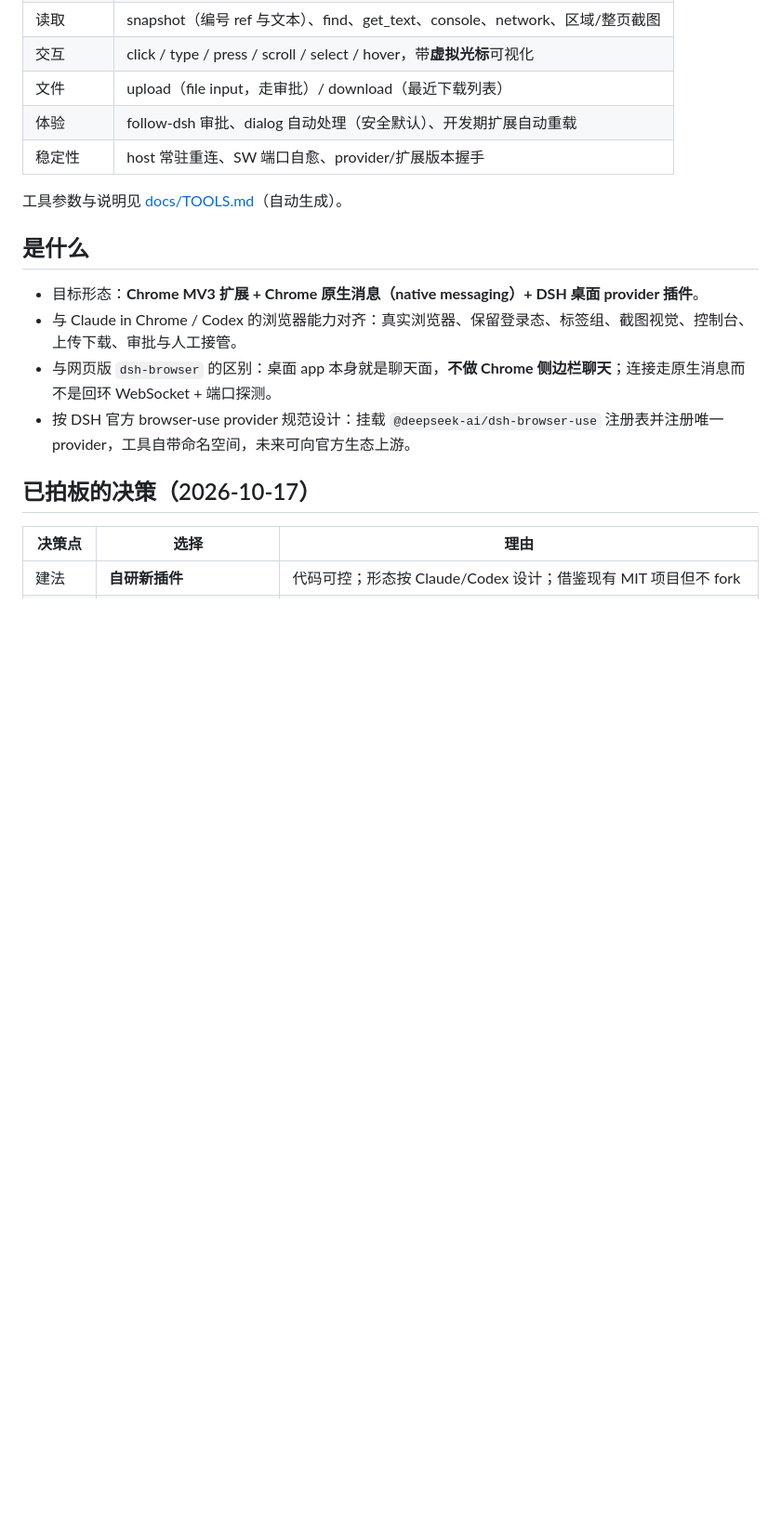
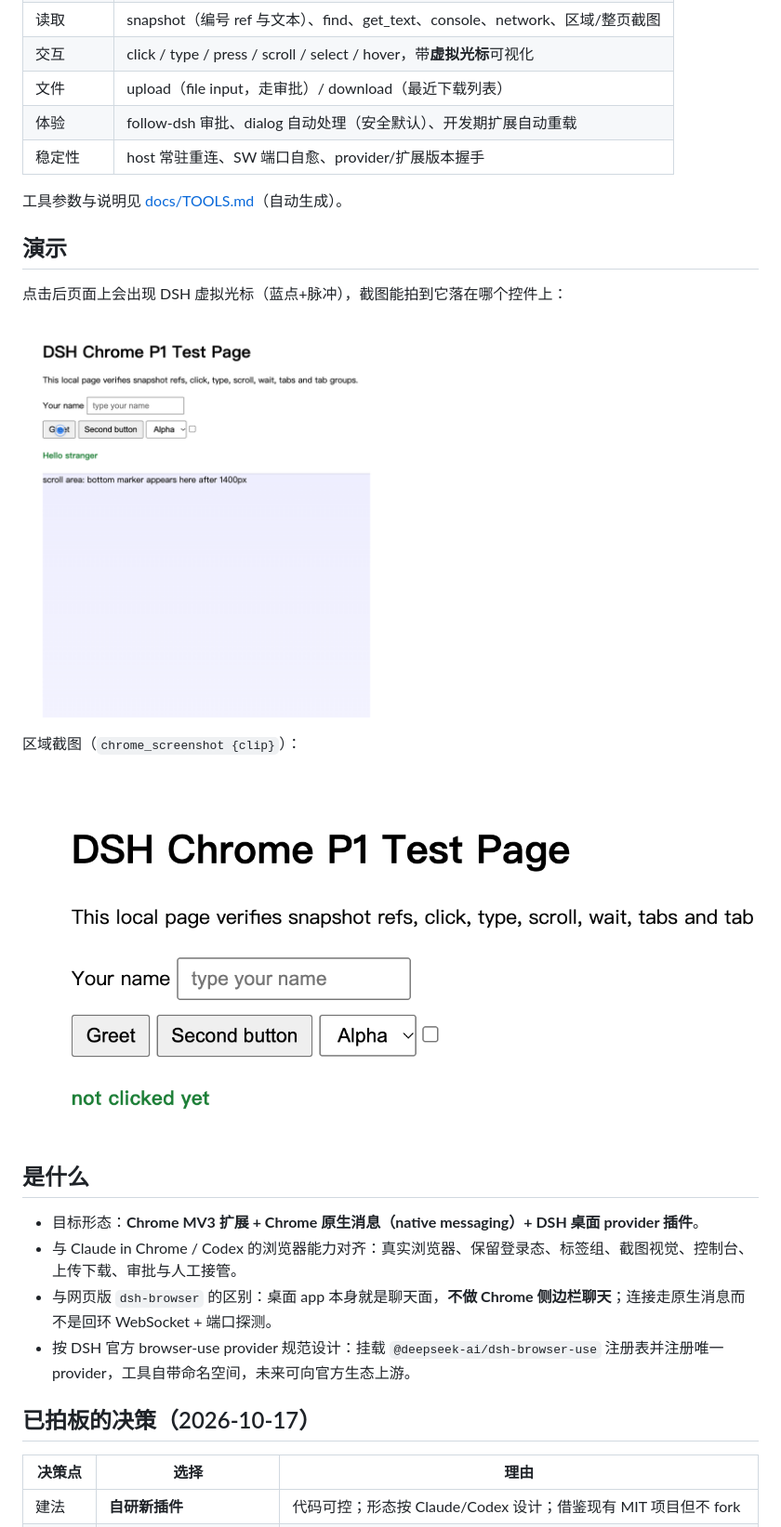
Before and after one commit to TaiShuo150622/dsh-chrome, a Markdown page: README.md, the part around the change. Shown at 93% size. Drawn GitHub-style; pictures changed too: docs/media/clip-screenshot.png (added), docs/media/virtual-cursor.png (added); blank space fills up the shorter version.

Commit message:
docs(p3): README 演示截图（虚拟光标、区域截图）

```diff
--- a/README.md
+++ b/README.md
@@ -28,6 +28,16 @@
 | 稳定性 | host 常驻重连、SW 端口自愈、provider/扩展版本握手 |
 
 工具参数与说明见 [docs/TOOLS.md](docs/TOOLS.md)（自动生成）。
+
+## 演示
+
+点击后页面上会出现 DSH 虚拟光标（蓝点+脉冲），截图能拍到它落在哪个控件上：
+
+![虚拟光标](docs/media/virtual-cursor.png)
+
+区域截图（`chrome_screenshot {clip}`）：
+
+![区域截图](docs/media/clip-screenshot.png)
 
 ## 是什么
 
```
